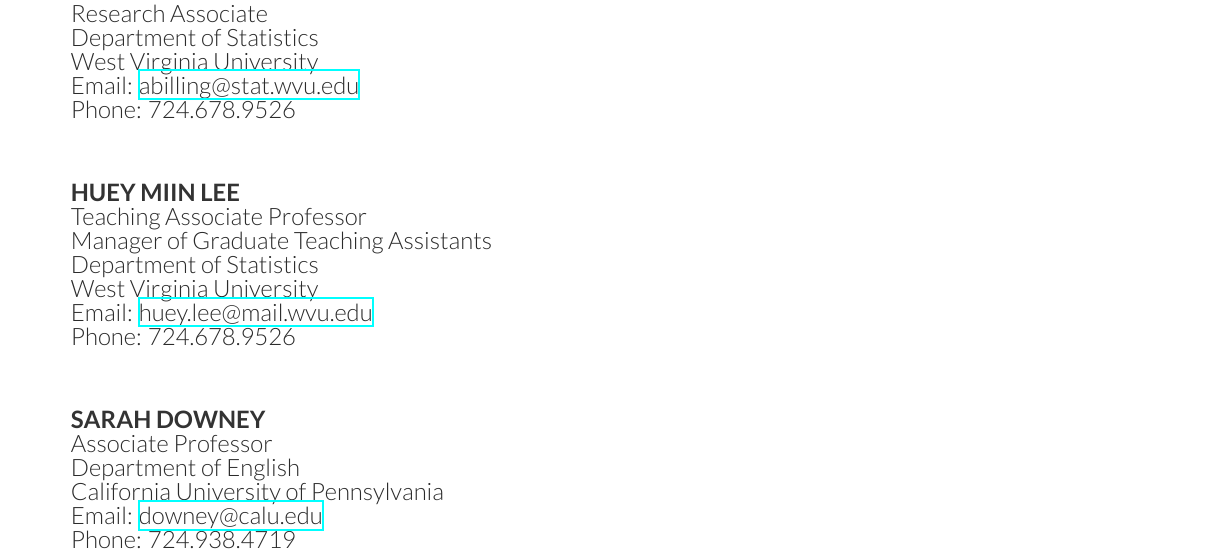
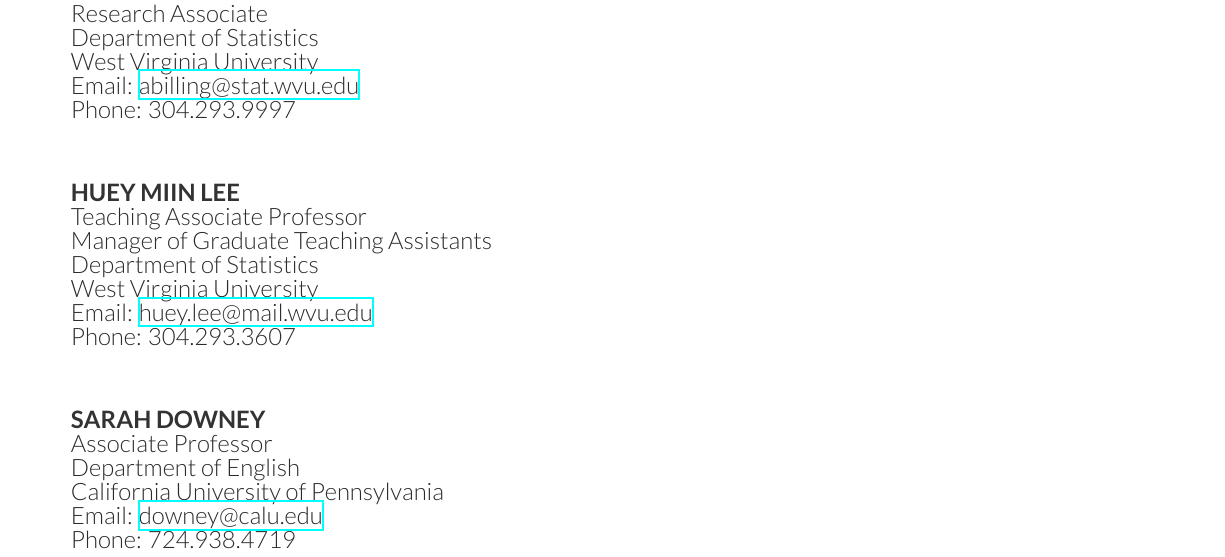
Before and after one commit to raffled/resume, a LaTeX CV (references/references.tex): part of the page, cut so that both start at the same text. Compiled offline with XeLaTeX.

Commit message:
updated phone numbers

```diff
--- a/references/references.tex
+++ b/references/references.tex
@@ -39,7 +39,7 @@
 Department of Statistics\\
 West Virginia University\\
 Email: \href{mailto:abilling@stat.wvu.edu}{abilling@stat.wvu.edu}\\
-Phone: 724.678.9526\\
+Phone: 304.293.9997\\
 \vspace{30pt}
 
 \runsubsection{Huey Miin Lee}\\
@@ -48,7 +48,7 @@
 Department of Statistics\\
 West Virginia University\\
 Email: \href{mailto:huey.lee@mail.wvu.edu}{huey.lee@mail.wvu.edu}\\
-Phone: 724.678.9526\\
+Phone: 304.293.3607 \\
 \vspace{30pt}
 
 \runsubsection{Sarah Downey}\\
```
Also changed, not shown: references/references.pdf, 1 other file.
